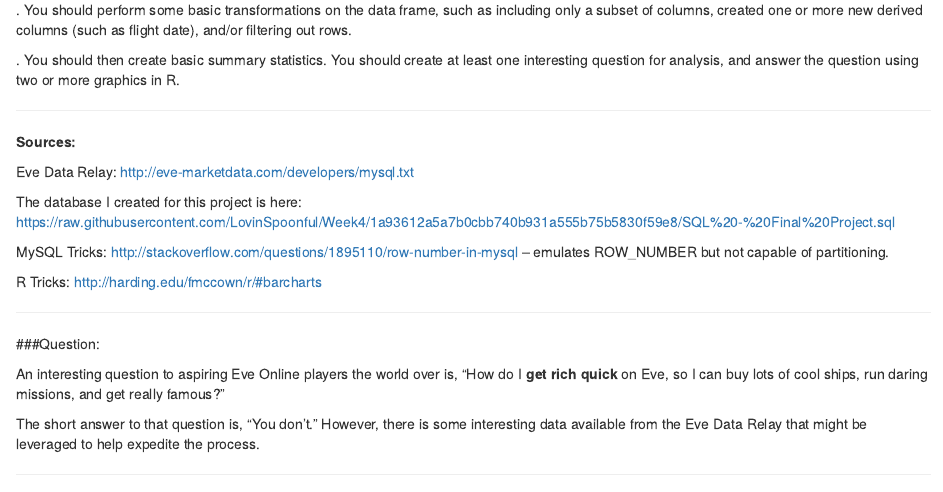
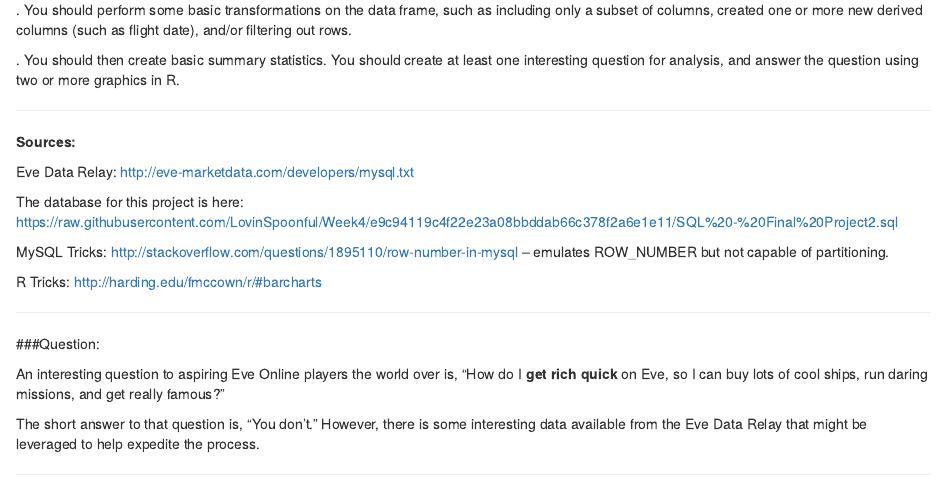
Before and after one commit to LovinSpoonful/Week4, an R Markdown document (R_Week4_Final_Project.Rmd): the page in a window 1100 px wide, from 310 px down. Rendered offline with R 4.5, knitr and Pandoc, with nearby package versions; some code elsewhere in the file could not run offline.

Commit message:
3rd attempt to get file versions sync'd

```diff
--- a/R_Week4_Final_Project.Rmd
+++ b/R_Week4_Final_Project.Rmd
@@ -29,7 +29,8 @@ analysis, and answer the question using two or more graphics in R.
 
 Eve Data Relay:  http://eve-marketdata.com/developers/mysql.txt
 
-The database I created for this project is here:        https://raw.githubusercontent.com/LovinSpoonful/Week4/1a93612a5a7b0cbb740b931a555b75b5830f59e8/SQL%20-%20Final%20Project.sql
+The database for this project is here:
+https://raw.githubusercontent.com/LovinSpoonful/Week4/e9c94119c4f22e23a08bbddab66c378f2a6e1e11/SQL%20-%20Final%20Project2.sql
 
 MySQL Tricks:  http://stackoverflow.com/questions/1895110/row-number-in-mysql  -- emulates ROW_NUMBER but not capable of partitioning.
 
```
Also changed, not shown: R_Week4_Final_Project.html (added), 1 other file.
